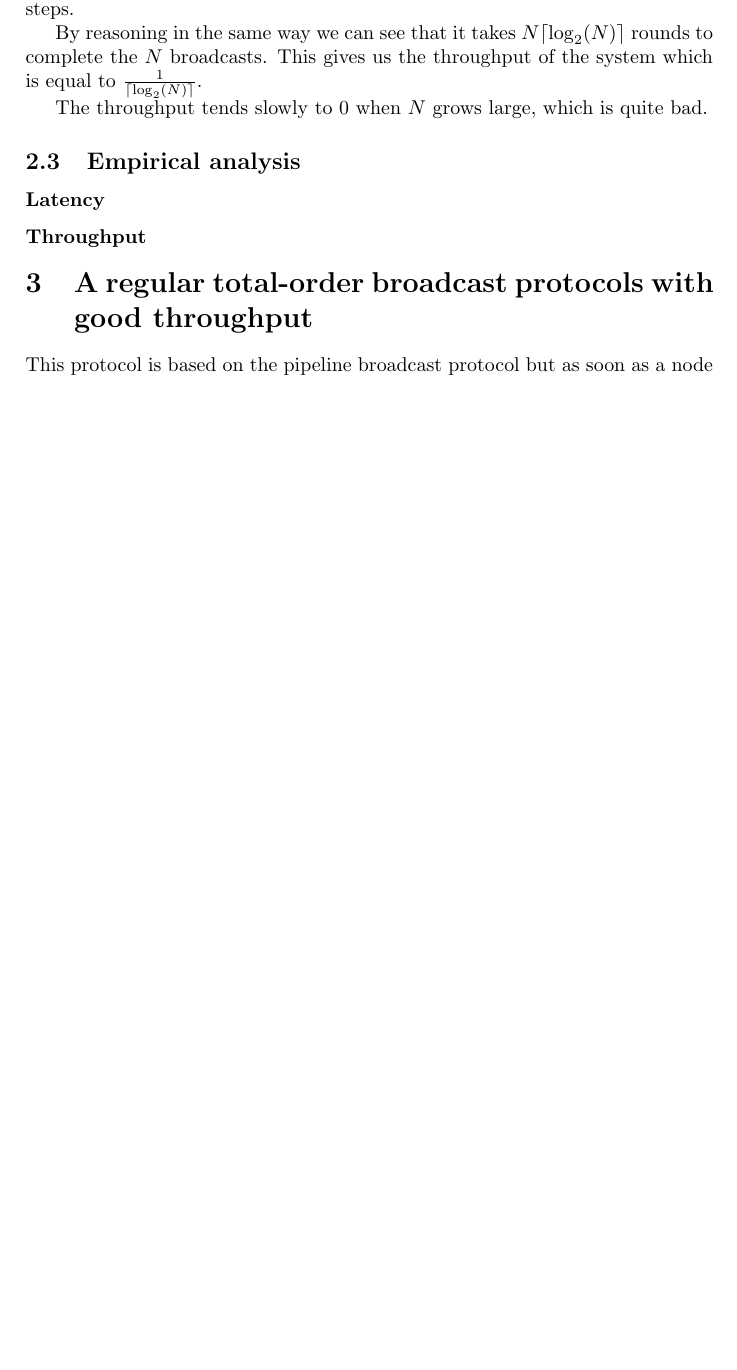
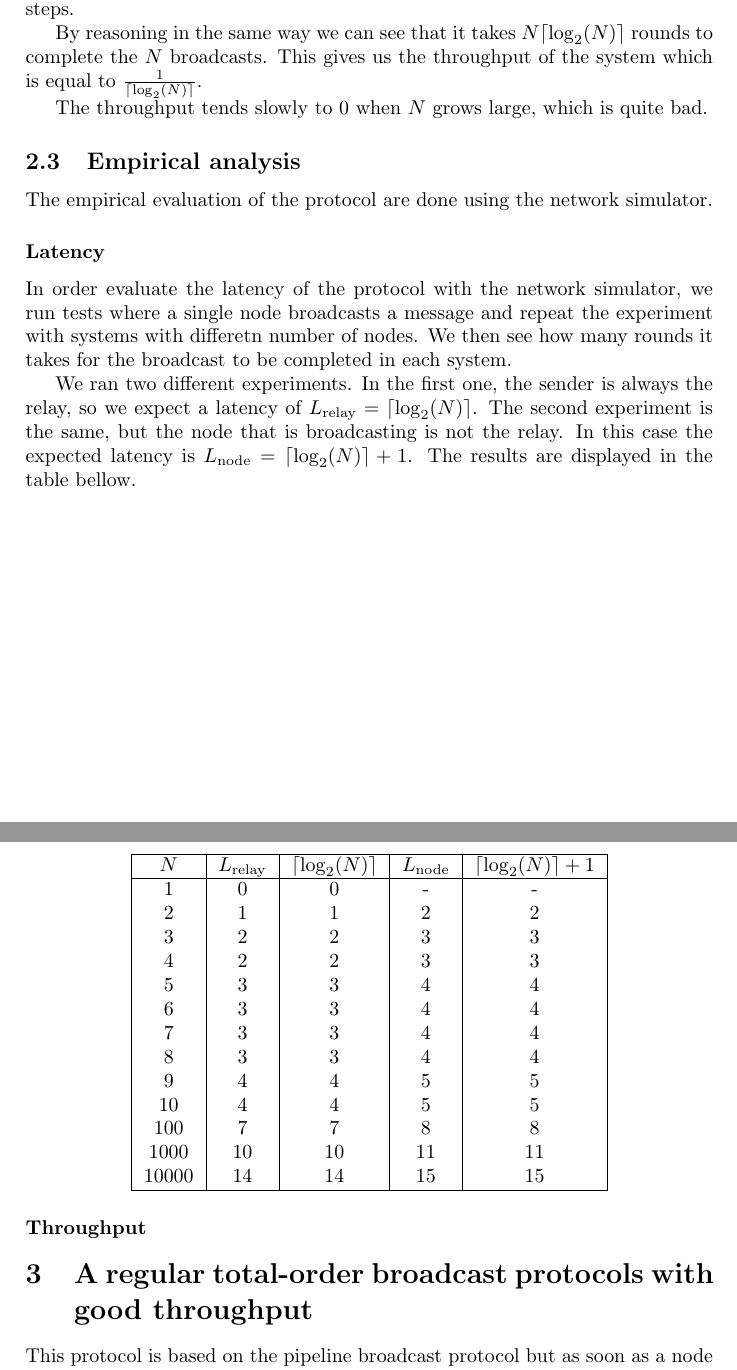
Before and after one commit to dbeniamine/DistProject, a LaTeX document (report/report.tex): part of page 7 of 12 before the commit and two parts of pages 7 and 8 of 13 after it, the two joined at a grey line, cut so that both start at the same text, the shorter picture padded with empty space. Compiled offline with pdfLaTeX.

Commit message:
empirical latency results added

```diff
--- a/report/report.tex
+++ b/report/report.tex
@@ -6,6 +6,7 @@
 \usepackage{latexsym}
 \usepackage{amssymb}
 \usepackage{listings}
+\usepackage{array}
 
 \lstset{basicstyle=\footnotesize,breaklines=true}
 
@@ -394,9 +395,42 @@ system which is equal to $\frac{1}{\lceil\log_2(N)\rceil}$.
 The throughput tends slowly to $0$ when $N$ grows large, which is quite bad.
 
 \subsection{Empirical analysis}
-% TODO
+The empirical evaluation of the protocol are done using the network simulator.
 
 \subsubsection*{Latency}
+In order evaluate the latency of the protocol with the network simulator, we
+run tests where a single node broadcasts a message and repeat the experiment
+with systems with differetn number of nodes. We then see how many rounds it
+takes for the broadcast to be completed in each system.
+
+We ran two different experiments. In the first one, the sender is always the
+relay, so we expect a latency of $L_{\text{relay}} = \lceil\log_2(N)\rceil$.
+The second experiment is the same, but the node that is broadcasting is not
+the relay. In this case the expected latency is
+$L_{\text{node}} = \lceil\log_2(N)\rceil + 1$. The results are displayed in
+the table bellow.
+
+\begin{center}
+\begin{tabular}{|c|c|c|c|c|}
+    \hline
+    $N$  & $L_{\text{relay}}$ & $\lceil\log_2(N)\rceil$ & $L_{\text{node}}$ & $\lceil\log_2(N)\rceil + 1$ \\
+    \hline
+    1     & 0    & 0    & -    & -    \\
+    2     & 1    & 1    & 2    & 2    \\
+    3     & 2    & 2    & 3    & 3    \\
+    4     & 2    & 2    & 3    & 3    \\
+    5     & 3    & 3    & 4    & 4    \\
+    6     & 3    & 3    & 4    & 4    \\
+    7     & 3    & 3    & 4    & 4    \\
+    8     & 3    & 3    & 4    & 4    \\
+    9     & 4    & 4    & 5    & 5    \\
+    10    & 4    & 4    & 5    & 5    \\
+    100   & 7    & 7    & 8    & 8    \\
+    1000  & 10   & 10   & 11   & 11   \\
+    10000 & 14   & 14   & 15   & 15   \\
+    \hline
+\end{tabular}
+\end{center}
 % TODO
 
 \subsubsection*{Throughput}
```
